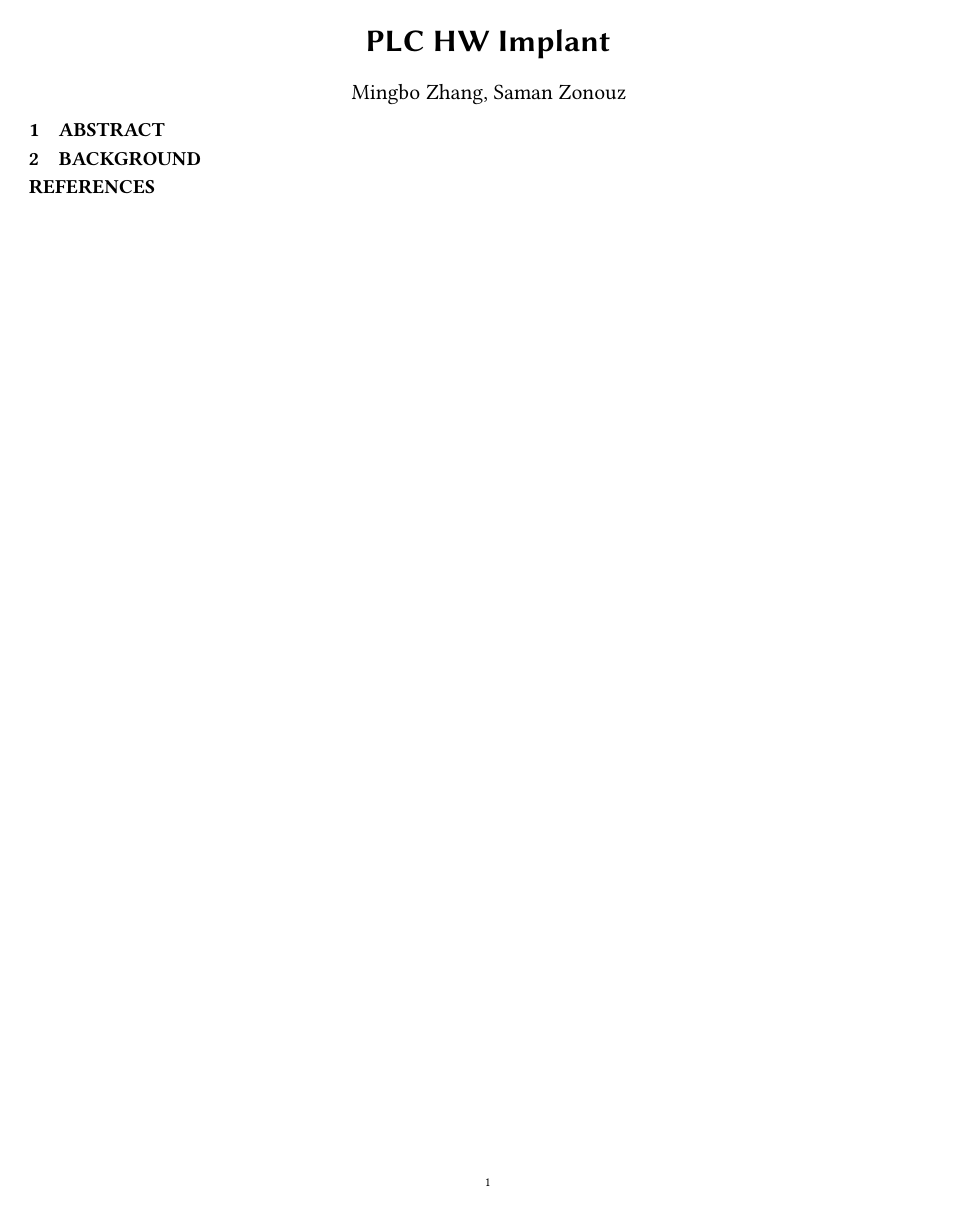
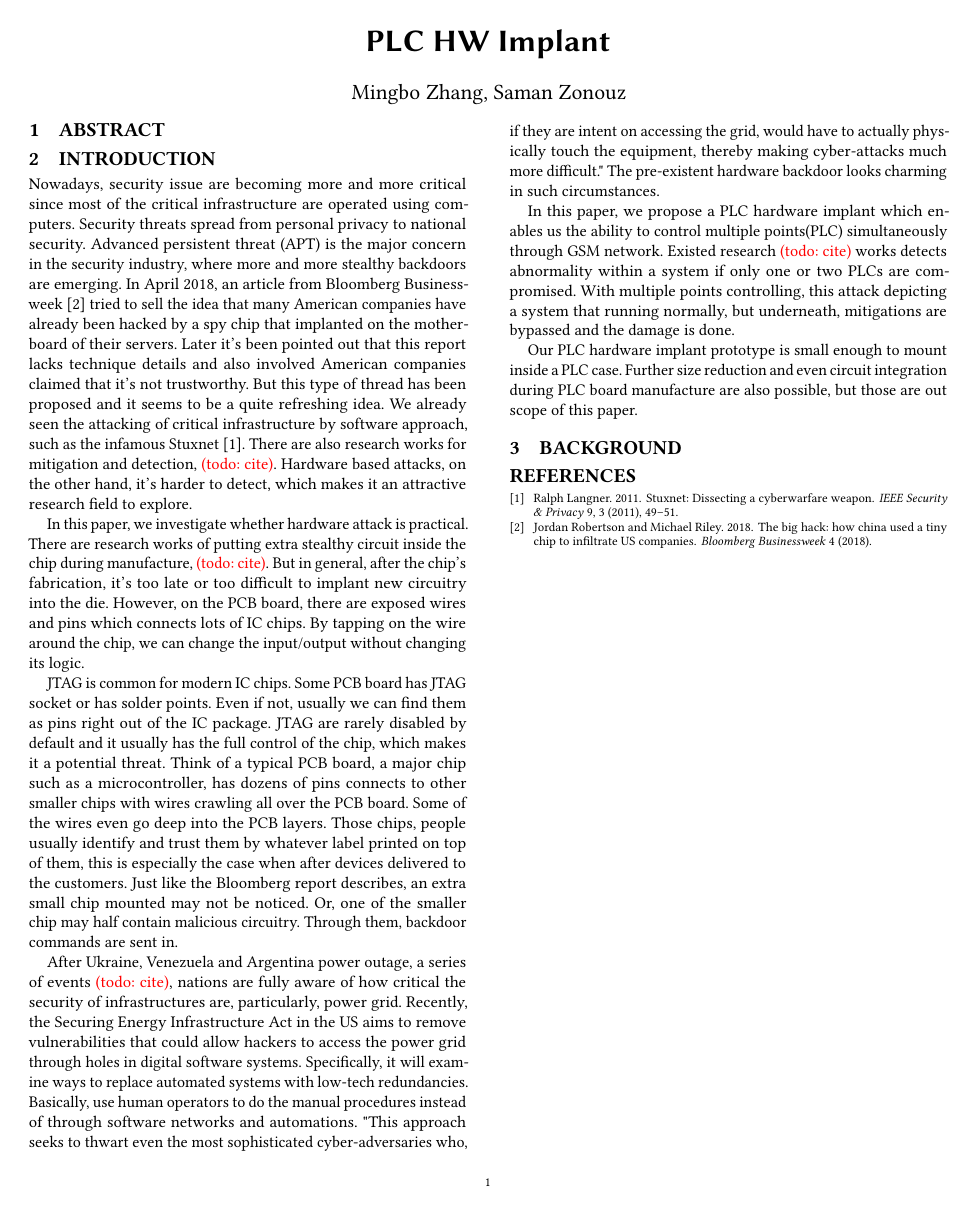
Before and after one commit to whensungoesdown/PLC-HW-Implant, a LaTeX paper (main.tex, which reads sources/introduction.tex): the whole page. Compiled offline with pdfLaTeX.

Commit message:
add introduction

```diff
--- /dev/null
+++ b/sources/introduction.tex
@@ -0,0 +1,14 @@
+%! TEX root = 'main.tex'
+\section{Introduction}
+\label{sec:introduction}
+Nowadays, security issue are becoming more and more critical since most of the critical infrastructure are operated using computers. Security threats spread from personal privacy to national security. Advanced persistent threat (APT) is the major concern in the security industry, where more and more stealthy backdoors are emerging. In April 2018, an article from Bloomberg Businessweek~\cite{robertson2018big} tried to sell the idea that many American companies have already been hacked by a spy chip that implanted on the motherboard of their servers. Later it's been pointed out that this report lacks technique details and also involved American companies claimed that it's not trustworthy. But this type of thread has been proposed and it seems to be a quite refreshing idea. We already seen the attacking of critical infrastructure by software approach, such as the infamous Stuxnet~\cite{langner2011stuxnet}. There are also research works for mitigation and detection, \textcolor{red}{(todo: cite)}. Hardware based attacks, on the other hand, it's harder to detect, which makes it an attractive research field to explore.
+
+In this paper, we investigate whether hardware attack is practical. There are research works of putting extra stealthy circuit inside the chip during manufacture, \textcolor{red}{(todo: cite)}. But in general, after the chip's fabrication, it's too late or too difficult to implant new circuitry into the die. However, on the PCB board, there are exposed wires and pins which connects lots of IC chips. By tapping on the wire around the chip, we can change the input/output without changing its logic.
+
+JTAG is common for modern IC chips. Some PCB board has JTAG socket or has solder points. Even if not, usually we can find them as pins right out of the IC package. JTAG are rarely disabled by default and it usually has the full control of the chip, which makes it a potential threat. Think of a typical PCB board, a major chip such as a microcontroller, has dozens of pins connects to other smaller chips with wires crawling all over the PCB board. Some of the wires even go deep into the PCB layers. Those chips, people usually identify and trust them by whatever label printed on top of them, this is especially the case when after devices delivered to the customers. Just like the Bloomberg report describes, an extra small chip mounted may not be noticed. Or, one of the smaller chip may half contain malicious circuitry. Through them, backdoor commands are sent in.
+
+After Ukraine, Venezuela and Argentina power outage, a series of events \textcolor{red}{(todo: cite)}, nations are fully aware of how critical the security of infrastructures are, particularly, power grid. Recently, the Securing Energy Infrastructure Act in the US aims to remove vulnerabilities that could allow hackers to access the power grid through holes in digital software systems. Specifically, it will examine ways to replace automated systems with low-tech redundancies. Basically, use human operators to do the manual procedures instead of through software networks and automations. "This approach seeks to thwart even the most sophisticated cyber-adversaries who, if they are intent on accessing the grid, would have to actually physically touch the equipment, thereby making cyber-attacks much more difficult." The pre-existent hardware backdoor looks charming in such circumstances.
+
+In this paper, we propose a PLC hardware implant which enables us the ability to control multiple points(PLC) simultaneously through GSM network. Existed research \textcolor{red}{(todo: cite)} works detects abnormality within a system if only one or two PLCs are compromised. With multiple points controlling, this attack depicting a system that running normally, but underneath, mitigations are bypassed and the damage is done.
+
+Our PLC hardware implant prototype is small enough to mount inside a PLC case. Further size reduction and even circuit integration during PLC board manufacture are also possible, but those are out scope of this paper.
```
Also changed, not shown: bib.bib (+12 -0 lines), main.tex (+1 -1 lines).
